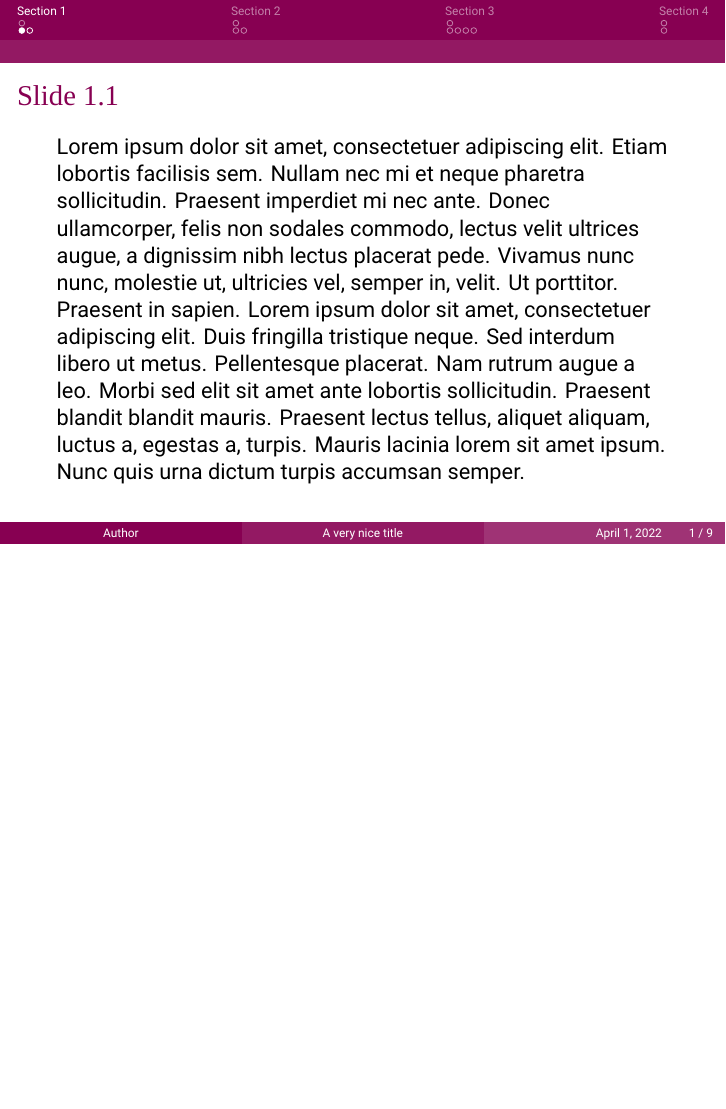
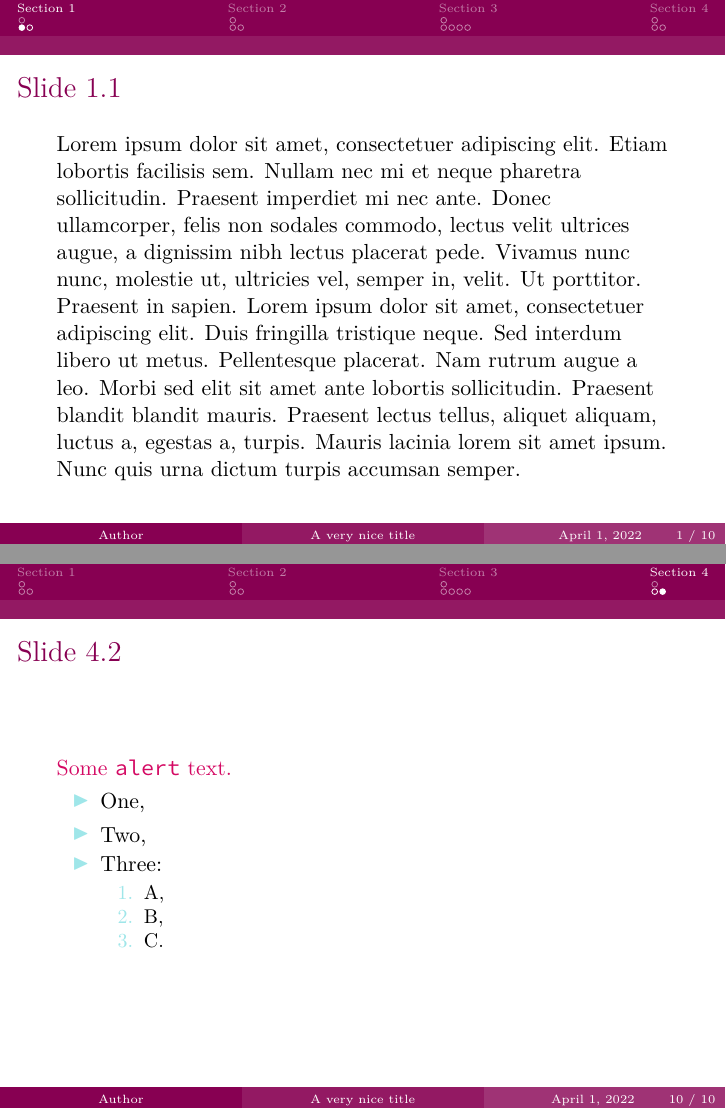
Before and after one commit to ellessenne/KI-beamer-template, LaTeX slides (ki-beamer-template.tex, which reads beamerthemeKI.sty): page 3 of 14 before the commit and pages 3 and 15 of 15 after it, the two joined at a grey line, the shorter picture padded with empty space. Compiled offline with XeLaTeX; a missing font is replaced by an installed copy or a similar font.

Commit message:
Updated template to use more standard setup, without having to fiddle with custom fonts

```diff
--- a/beamerthemeKI.sty
+++ b/beamerthemeKI.sty
@@ -1,10 +1,8 @@
 % set personal infos + logo
 \titlegraphic{\vfill\includegraphics[width = 3cm]{ki-logo_vert_neg_1}}
 
-
 % the various libraries we will be using
 \usepackage[none]{hyphenat}
-\usepackage{fontspec}
 
 % outertheme
 \ifsplit
@@ -23,6 +21,8 @@
 % set colours
 \setbeamercolor{itemize item}{fg = kiaqua}
 \setbeamercolor{enumerate item}{fg = kiaqua}
+\setbeamercolor{itemize subitem}{fg = kiaqua}
+\setbeamercolor{enumerate subitem}{fg = kiaqua}
 
 \setbeamercolor{title}{fg = white}
 \setbeamercolor{author}{fg = white}
@@ -39,41 +39,14 @@
 \setbeamercolor{footline}{fg = kisilver}
 \setbeamercolor{footlinecolor}{fg = white, bg = kiplum}
 
-% set fonts, downloaded from fonts.google.com
-% set directory with all the fonts:
-\newcommand*{\fontdir}[1][Fonts/]{\def\@fontdir{#1}}
-\fontdir
+\setbeamerfont{title}{size=\Large}
+\setbeamerfont{author}{size=\small}
+\setbeamerfont{institute}{size=\footnotesize}
+\setbeamerfont{date}{size=\footnotesize}
 
-% main font (serif) for titles:
-\setromanfont{ScopeOne}[
-  Path = \@fontdir,
-  UprightFont = *-Regular,
-]
-
-% mono font for code:
-\setmonofont{RobotoMono}[
-  Path=\@fontdir,
-  UprightFont = *-Regular,
-  ItalicFont = *-Italic,
-  BoldFont = *-Bold,
-  BoldItalicFont = *-BoldItalic
-]
-
-% sans serif font for everything else
-\setsansfont{Roboto}[
-  Path=\@fontdir,
-  UprightFont = *-Regular,
-  ItalicFont = *-Italic,
-  BoldFont = *-Bold,
-  BoldItalicFont = *-BoldItalic,
-]
-
-\setbeamerfont{title}{family=\rmfamily, size=\Large}
-\setbeamerfont{subtitle}{family=\rmfamily}
-\setbeamerfont{author}{family=\rmfamily, size=\small}
-\setbeamerfont{institute}{family=\rmfamily, size=\footnotesize}
-\setbeamerfont{date}{family=\rmfamily, size=\footnotesize}
-\setbeamerfont{frametitle}{family=\rmfamily}
+\usepackage[default]{sourcesanspro}
+\usepackage{sourcecodepro}
+\usepackage[T1]{fontenc}
 
 % background of title page
 \setbeamertemplate{background canvas}{%
--- a/ki-beamer-template.tex
+++ b/ki-beamer-template.tex
@@ -1,6 +1,6 @@
-%!TEX program = xelatex
 \documentclass{beamer}
 \usepackage{blindtext} % to fill up slides
+\usepackage{verbatim}
 
 % Don't delete:
 \newif\ifsplit
@@ -78,4 +78,21 @@ plot(x, y)
 \end{frame}
 % this needs to be on a line on its own, otherwise will throw an error
 
+\begin{frame}[fragile]
+    \frametitle{Slide 4.2}
+
+    \alert{Some \texttt{alert} text.}
+
+    \begin{itemize}
+        \item One,
+        \item Two,
+        \item Three:
+        \begin{enumerate}
+            \item A,
+            \item B,
+            \item C.
+        \end{enumerate}
+    \end{itemize}
+\end{frame}
+
 \end{document}
```
Also changed, not shown: ki-beamer-template.pdf.
